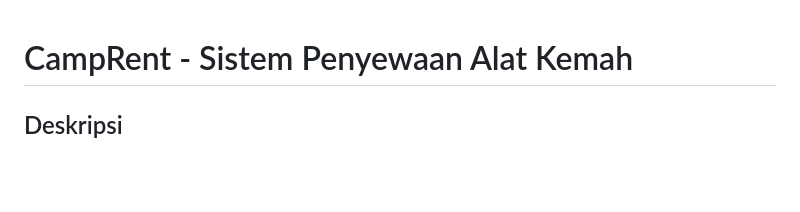
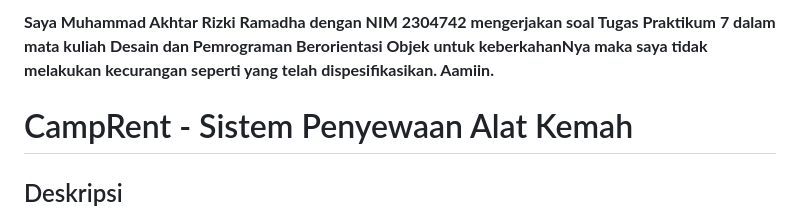
Before and after one commit to Tarz24/TP7DPBO2025C2, a Markdown page: README.md, the part around the change. Rendered like a GitHub page; blank space fills up the shorter version.

```diff
--- a/README.md
+++ b/README.md
@@ -1,3 +1,5 @@
+**Saya Muhammad Akhtar Rizki Ramadha dengan NIM 2304742 mengerjakan soal Tugas Praktikum 7 dalam mata kuliah Desain dan Pemrograman Berorientasi Objek untuk keberkahanNya maka saya tidak melakukan kecurangan seperti yang telah dispesifikasikan. Aamiin.**
+
 # CampRent - Sistem Penyewaan Alat Kemah
 
 ## Deskripsi
```
